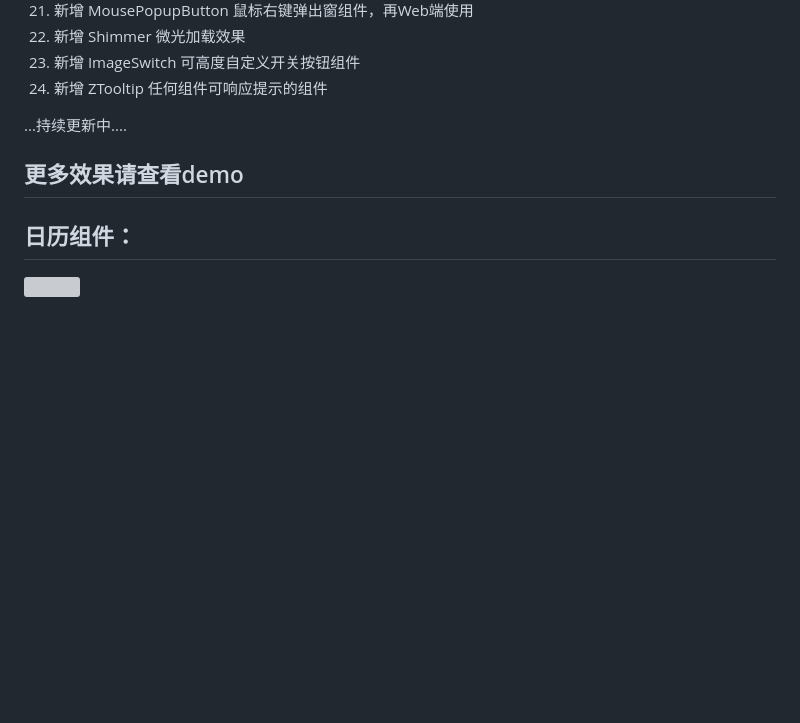
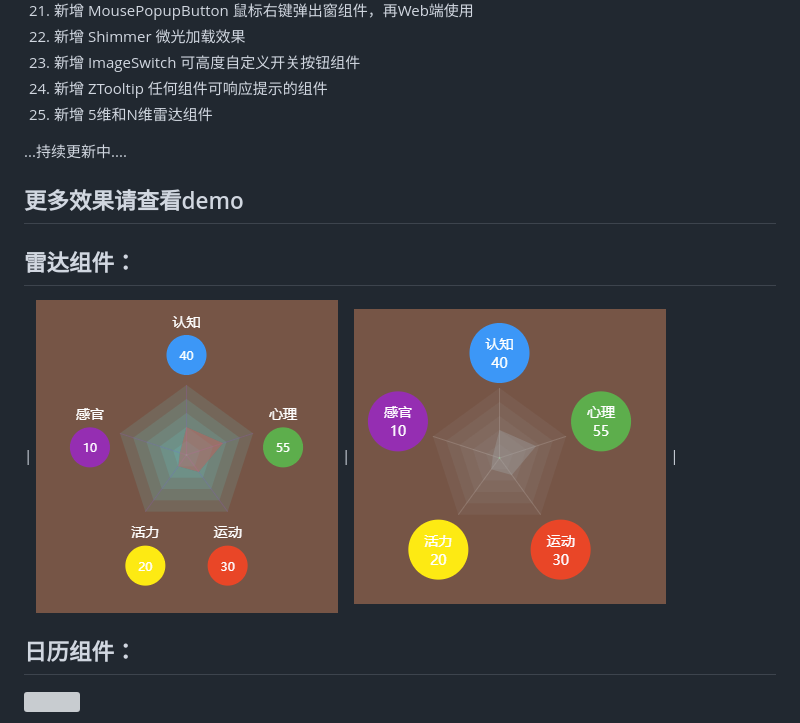
Before and after one commit to zhengzaihong/uikit, a Markdown page: README.md, the part around the change. Rendered like a GitHub page; pictures changed too: images/radar-n.png (added), images/radar-n2.png (added); blank space fills up the shorter version; grey boxes are pictures that could not be loaded.

```diff
--- a/README.md
+++ b/README.md
@@ -30,6 +30,7 @@
  22. 新增 Shimmer 微光加载效果
  23. 新增 ImageSwitch 可高度自定义开关按钮组件
  24. 新增 ZTooltip 任何组件可响应提示的组件
+ 25. 新增 5维和N维雷达组件
 
   ...持续更新中....
 
@@ -39,6 +40,9 @@
 
 ## 更多效果请查看demo
 
+
+## 雷达组件：
+| ![radar](https://github.com/zhengzaihong/uikit/blob/master/images/radar-n.png ) | ![radar](https://github.com/zhengzaihong/uikit/blob/master/images/radar-n2.png) |
 
 ## 日历组件：
 ![](https://github.com/zhengzaihong/uikit/blob/master/images/calendar.gif)
```
Also changed, not shown: 8 other files.
